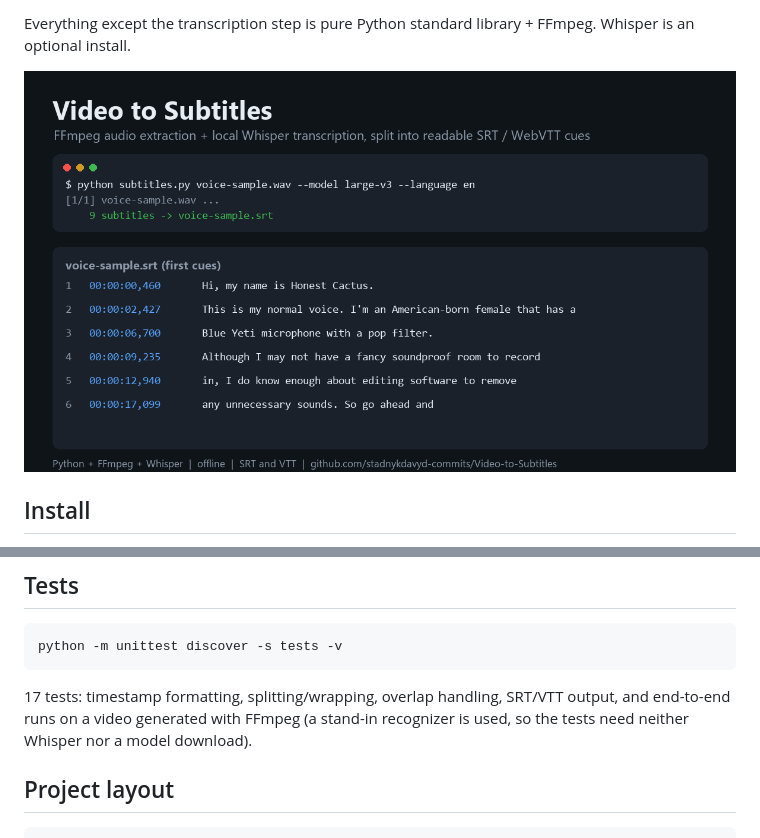
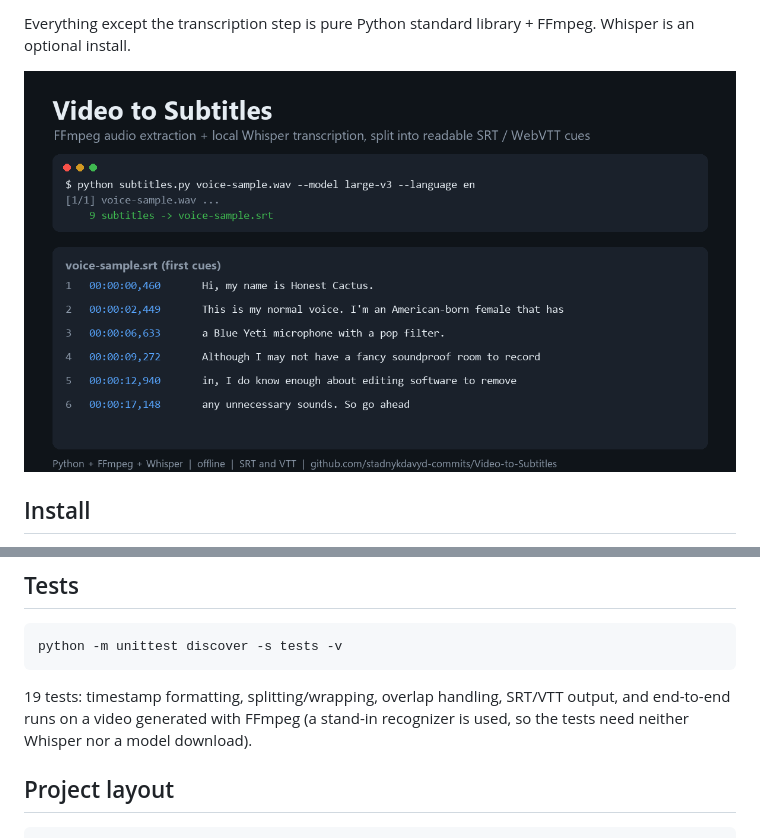
Before and after one commit to stadnykdavyd-commits/Video-to-Subtitles, a Markdown page: README.md, 2 parts joined by grey strips. GitHub-like rendering; pictures changed too: docs/cover.png.

````diff
--- a/README.md
+++ b/README.md
@@ -63,7 +63,7 @@ Differences of one or two words are noise at this sample size (about 65 words pe
 python -m unittest discover -s tests -v
 ```
 
-17 tests: timestamp formatting, splitting/wrapping, overlap handling, SRT/VTT output, and end-to-end runs on a video generated with FFmpeg (a stand-in recognizer is used, so the tests need neither Whisper nor a model download).
+19 tests: timestamp formatting, splitting/wrapping, overlap handling, SRT/VTT output, and end-to-end runs on a video generated with FFmpeg (a stand-in recognizer is used, so the tests need neither Whisper nor a model download).
 
 ## Project layout
 
````
Also changed, not shown: 2 other files.
